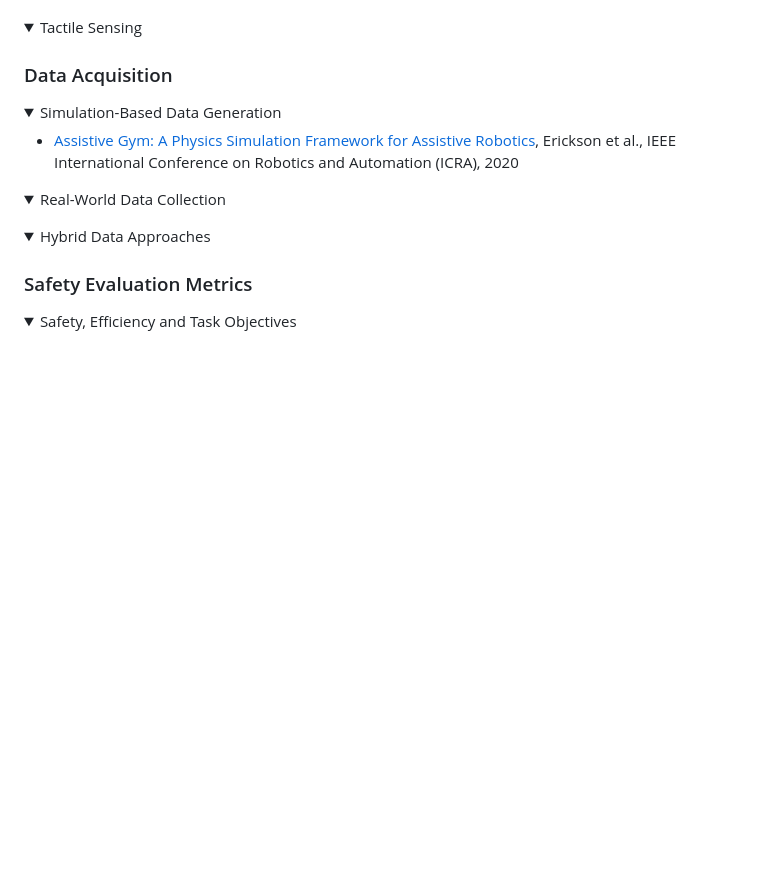
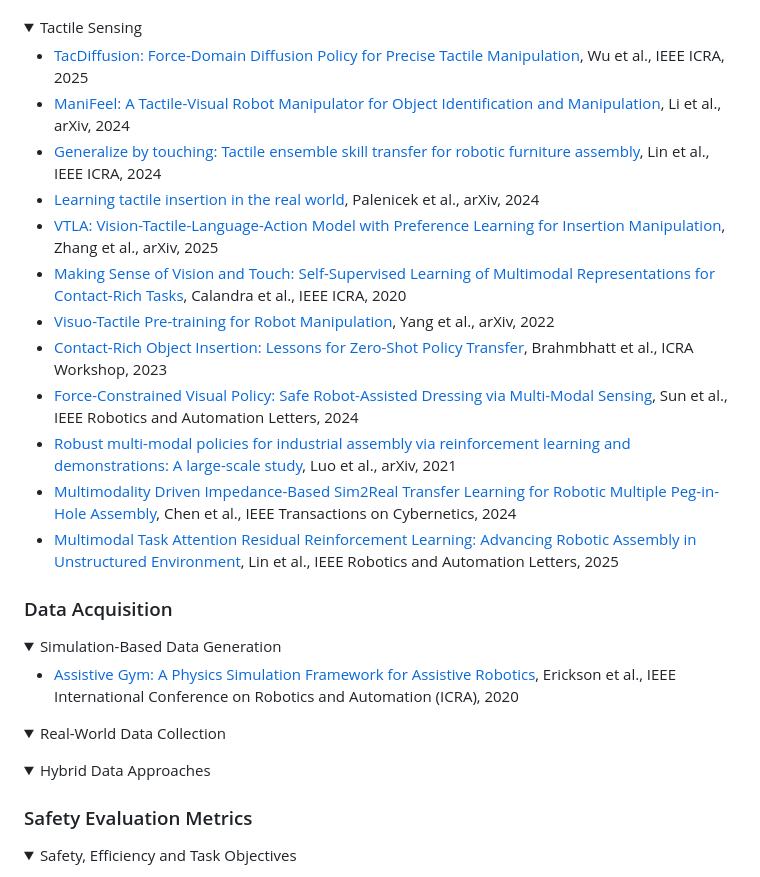
Before and after one commit to jack-sherman01/Awesome-Learning4Safe-Contact-rich-tasks, a Markdown page: README.md, the part around the change. Drawn GitHub-style; blank space fills up the shorter version.

Commit message:
add Tactile Sensing section

```diff
--- a/README.md
+++ b/README.md
@@ -431,6 +431,20 @@ Foundation Models & General Large Models (e.g., VLMs, VLAs) have shown great pot
 
 <details open>
 <summary>Tactile Sensing</summary>
+
+- [TacDiffusion: Force-Domain Diffusion Policy for Precise Tactile Manipulation](https://arxiv.org/abs/2409.11047), Wu et al., IEEE ICRA, 2025
+- [ManiFeel: A Tactile-Visual Robot Manipulator for Object Identification and Manipulation](https://arxiv.org/abs/2505.18472), Li et al., arXiv, 2024
+- [Generalize by touching: Tactile ensemble skill transfer for robotic furniture assembly](https://arxiv.org/abs/2404.17684), Lin et al., IEEE ICRA, 2024
+- [Learning tactile insertion in the real world](https://arxiv.org/abs/2405.00383), Palenicek et al., arXiv, 2024
+- [VTLA: Vision-Tactile-Language-Action Model with Preference Learning for Insertion Manipulation](https://arxiv.org/abs/2505.09577), Zhang et al., arXiv, 2025
+- [Making Sense of Vision and Touch: Self-Supervised Learning of Multimodal Representations for Contact-Rich Tasks](https://arxiv.org/abs/1810.10191), Calandra et al., IEEE ICRA, 2020
+- [Visuo-Tactile Pre-training for Robot Manipulation](https://arxiv.org/abs/2204.04336), Yang et al., arXiv, 2022
+- [Contact-Rich Object Insertion: Lessons for Zero-Shot Policy Transfer](https://openreview.net/pdf?id=Z0yOJaZUK_U), Brahmbhatt et al., ICRA Workshop, 2023
+- [Force-Constrained Visual Policy: Safe Robot-Assisted Dressing via Multi-Modal Sensing](https://arxiv.org/abs/2311.04390), Sun et al., IEEE Robotics and Automation Letters, 2024
+- [Robust multi-modal policies for industrial assembly via reinforcement learning and demonstrations: A large-scale study](https://arxiv.org/abs/2103.11512), Luo et al., arXiv, 2021
+- [Multimodality Driven Impedance-Based Sim2Real Transfer Learning for Robotic Multiple Peg-in-Hole Assembly](https://ieeexplore.ieee.org/document/10251991), Chen et al., IEEE Transactions on Cybernetics, 2024
+- [Multimodal Task Attention Residual Reinforcement Learning: Advancing Robotic Assembly in Unstructured Environment](https://ieeexplore.ieee.org/document/10909176), Lin et al., IEEE Robotics and Automation Letters, 2025
+
 </details>
 
 ### Data Acquisition
```
